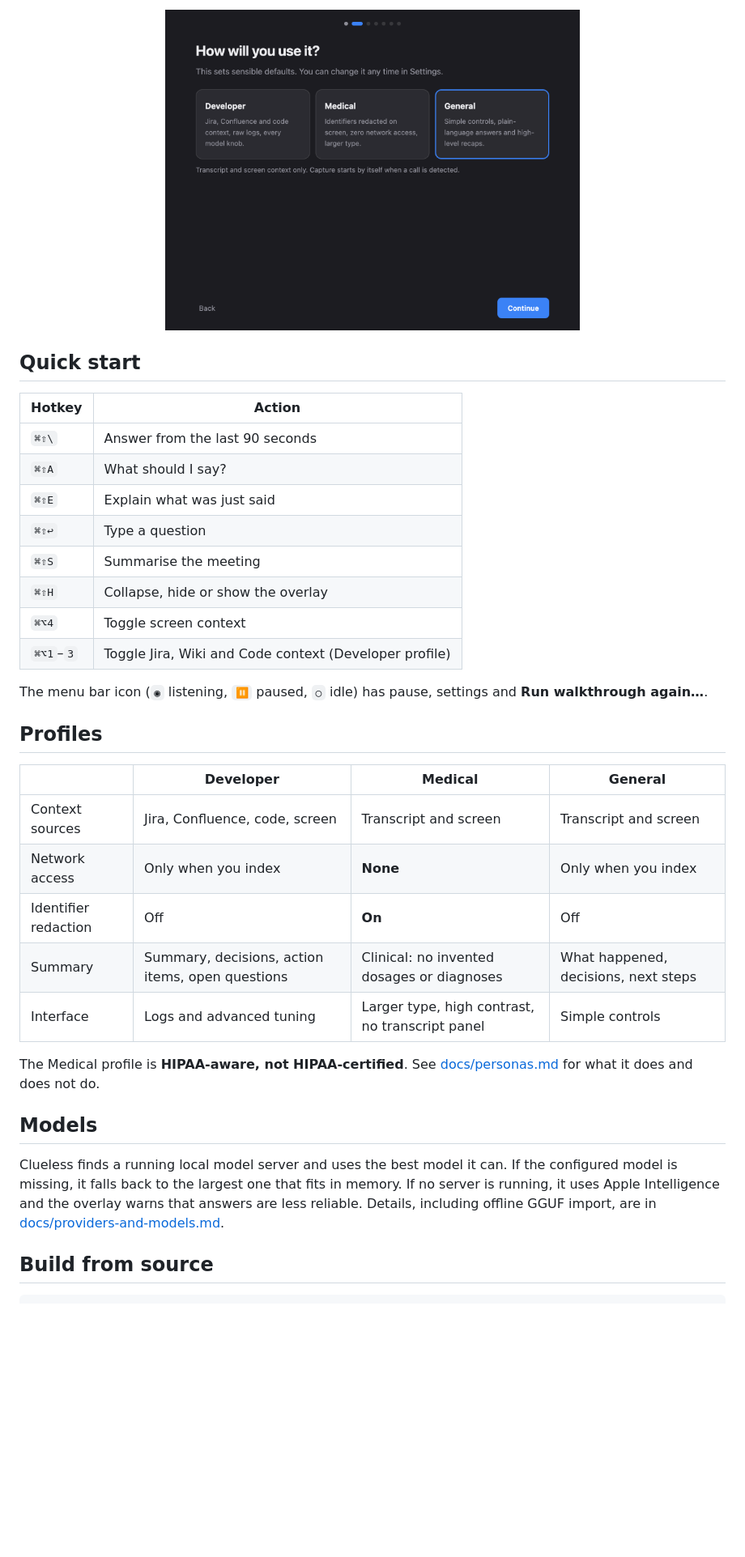
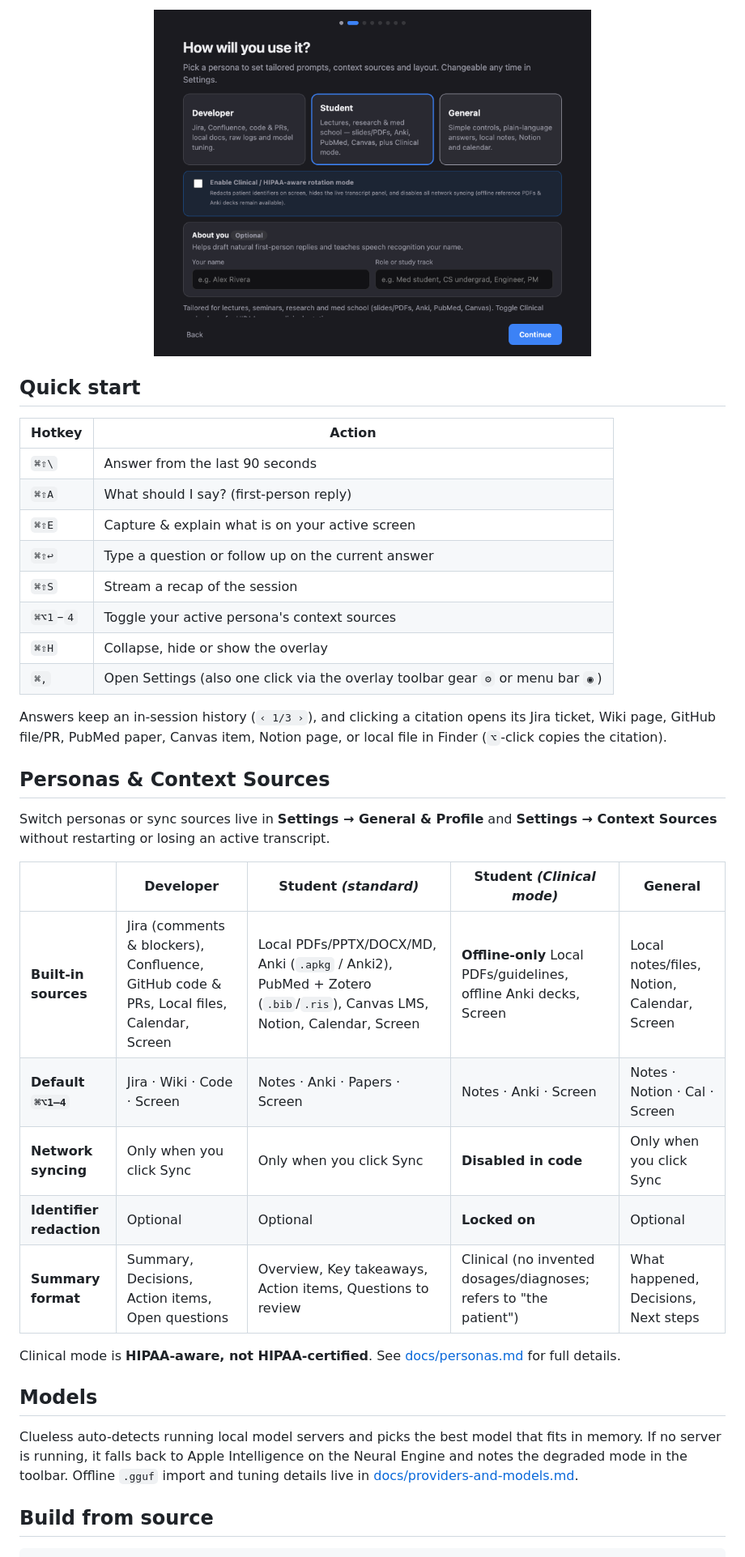
Before and after one commit to jadenbanze/clueless, a Markdown page: README.md, the part around one of its changes. Shown at 81% size. Drawn GitHub-style; pictures changed too: docs/images/walkthrough-profile.png; blank space fills up the shorter version.

```diff
--- a/README.md
+++ b/README.md
@@ -66,6 +72,6 @@ Verify a download with the `SHA256SUMS.txt` file attached to every release:
 
 <p align="center">
-  <img src="docs/images/walkthrough-profile.png" width="512" alt="Choosing a profile in the first-run walkthrough" />
+  <img src="docs/images/walkthrough-profile.png" width="540" alt="Choosing a persona in the first-run setup wizard" />
 </p>
 
 ## Quick start
@@ -73,37 +79,41 @@ Verify a download with the `SHA256SUMS.txt` file attached to every release:
 | Hotkey | Action |
 |---|---|
 | `⌘⇧\` | Answer from the last 90 seconds |
-| `⌘⇧A` | What should I say? |
-| `⌘⇧E` | Explain what was just said |
-| `⌘⇧↩` | Type a question |
-| `⌘⇧S` | Summarise the meeting |
+| `⌘⇧A` | What should I say? (first-person reply) |
+| `⌘⇧E` | Capture & explain what is on your active screen |
+| `⌘⇧↩` | Type a question or follow up on the current answer |
+| `⌘⇧S` | Stream a recap of the session |
+| `⌘⌥1`–`4` | Toggle your active persona's context sources |
 | `⌘⇧H` | Collapse, hide or show the overlay |
-| `⌘⌥4` | Toggle screen context |
-| `⌘⌥1`–`3` | Toggle Jira, Wiki and Code context (Developer profile) |
+| `⌘,` | Open Settings (also one click via the overlay toolbar gear `⚙` or menu bar `◉`) |
 
-The menu bar icon (`◉` listening, `⏸` paused, `○` idle) has pause, settings and
-**Run walkthrough again…**.
+Answers keep an in-session history (`‹ 1/3 ›`), and clicking a citation opens
+its Jira ticket, Wiki page, GitHub file/PR, PubMed paper, Canvas item, Notion
+page, or local file in Finder (`⌥`-click copies the citation).
 
-## Profiles
+## Personas & Context Sources
 
-| | Developer | Medical | General |
-|---|---|---|---|
-| Context sources | Jira, Confluence, code, screen | Transcript and screen | Transcript and screen |
-| Network access | Only when you index | **None** | Only when you index |
-| Identifier redaction | Off | **On** | Off |
-| Summary | Summary, decisions, action items, open questions | Clinical: no invented dosages or diagnoses | What happened, decisions, next steps |
-| Interface | Logs and advanced tuning | Larger type, high contrast, no transcript panel | Simple controls |
+Switch personas or sync sources live in **Settings → General & Profile** and
+**Settings → Context Sources** without restarting or losing an active transcript.
 
-The Medical profile is **HIPAA-aware, not HIPAA-certified**. See
-[docs/personas.md](docs/personas.md) for what it does and does not do.
+| | Developer | Student *(standard)* | Student *(Clinical mode)* | General |
+|---|---|---|---|---|
+| **Built-in sources** | Jira (comments & blockers), Confluence, GitHub code & PRs, Local files, Calendar, Screen | Local PDFs/PPTX/DOCX/MD, Anki (`.apkg` / Anki2), PubMed + Zotero (`.bib`/`.ris`), Canvas LMS, Notion, Calendar, Screen | **Offline-only** Local PDFs/guidelines, offline Anki decks, Screen | Local notes/files, Notion, Calendar, Screen |
+| **Default `⌘⌥1–4`** | Jira · Wiki · Code · Screen | Notes · Anki · Papers · Screen | Notes · Anki · Screen | Notes · Notion · Cal · Screen |
+| **Network syncing** | Only when you click Sync | Only when you click Sync | **Disabled in code** | Only when you click Sync |
+| **Identifier redaction** | Optional | Optional | **Locked on** | Optional |
+| **Summary format** | Summary, Decisions, Action items, Open questions | Overview, Key takeaways, Action items, Questions to review | Clinical (no invented dosages/diagnoses; refers to "the patient") | What happened, Decisions, Next steps |
+
+Clinical mode is **HIPAA-aware, not HIPAA-certified**. See
+[docs/personas.md](docs/personas.md) for full details.
 
 ## Models
 
-Clueless finds a running local model server and uses the best model it can.
-If the configured model is missing, it falls back to the largest one that fits
-in memory. If no server is running, it uses Apple Intelligence and the overlay
-warns that answers are less reliable. Details, including offline GGUF import,
-are in [docs/providers-and-models.md](docs/providers-and-models.md).
+Clueless auto-detects running local model servers and picks the best model that
+fits in memory. If no server is running, it falls back to Apple Intelligence on
+the Neural Engine and notes the degraded mode in the toolbar. Offline `.gguf`
+import and tuning details live in
+[docs/providers-and-models.md](docs/providers-and-models.md).
 
 ## Build from source
 
```
Also changed, not shown: other parts of README.md (+50 -62 lines), docs/images/overlay-card.png, docs/images/overlay-general.png, site/overlay.png, 1 other file.
